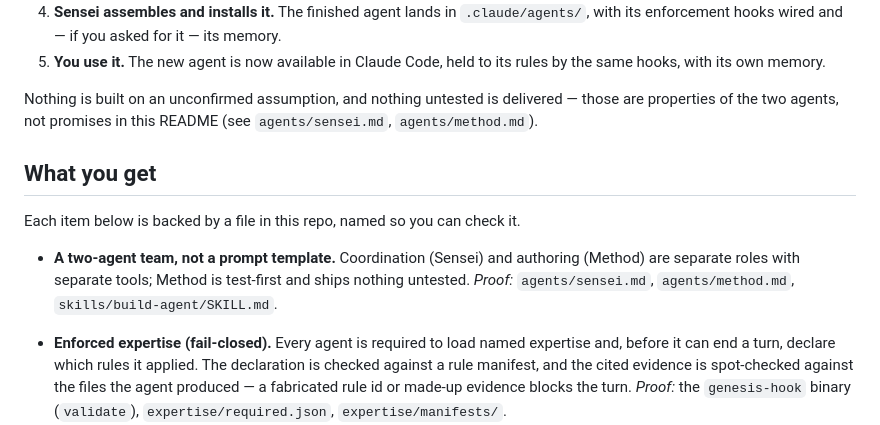
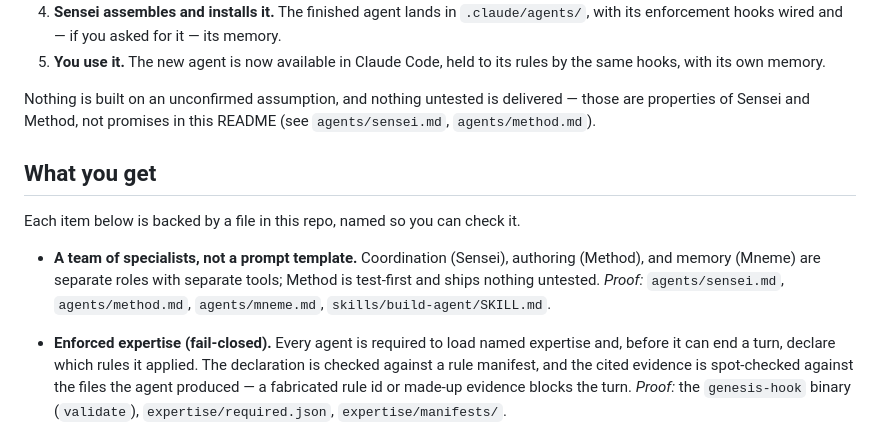
Before and after one commit to Atiqul-Islam/genesis, a Markdown page: README.md, the part around the change. GitHub-like rendering.

Commit message:
docs(readme): drop stale two-agent count in body + What-you-get bullet (name Sensei/Method/Mneme)
Co-Authored-By: Claude Opus 4.8 <noreply@anthropic.com>

```diff
--- a/README.md
+++ b/README.md
@@ -71,14 +71,14 @@ After install, start Claude Code in your project and ask Sensei to build somethi
 4. **Sensei assembles and installs it.** The finished agent lands in `.claude/agents/`, with its enforcement hooks wired and — if you asked for it — its memory.
 5. **You use it.** The new agent is now available in Claude Code, held to its rules by the same hooks, with its own memory.
 
-Nothing is built on an unconfirmed assumption, and nothing untested is delivered — those are properties of the two agents, not promises in this README (see `agents/sensei.md`, `agents/method.md`).
+Nothing is built on an unconfirmed assumption, and nothing untested is delivered — those are properties of Sensei and Method, not promises in this README (see `agents/sensei.md`, `agents/method.md`).
 
 ## What you get
 
 Each item below is backed by a file in this repo, named so you can check it.
 
-- **A two-agent team, not a prompt template.** Coordination (Sensei) and authoring (Method) are separate roles with separate tools; Method is test-first and ships nothing untested.
-  *Proof:* `agents/sensei.md`, `agents/method.md`, `skills/build-agent/SKILL.md`.
+- **A team of specialists, not a prompt template.** Coordination (Sensei), authoring (Method), and memory (Mneme) are separate roles with separate tools; Method is test-first and ships nothing untested.
+  *Proof:* `agents/sensei.md`, `agents/method.md`, `agents/mneme.md`, `skills/build-agent/SKILL.md`.
 
 - **Enforced expertise (fail-closed).** Every agent is required to load named expertise and, before it can end a turn, declare which rules it applied. The declaration is checked against a rule manifest, and the cited evidence is spot-checked against the files the agent produced — a fabricated rule id or made-up evidence blocks the turn.
   *Proof:* the `genesis-hook` binary (`validate`), `expertise/required.json`, `expertise/manifests/`.
```
